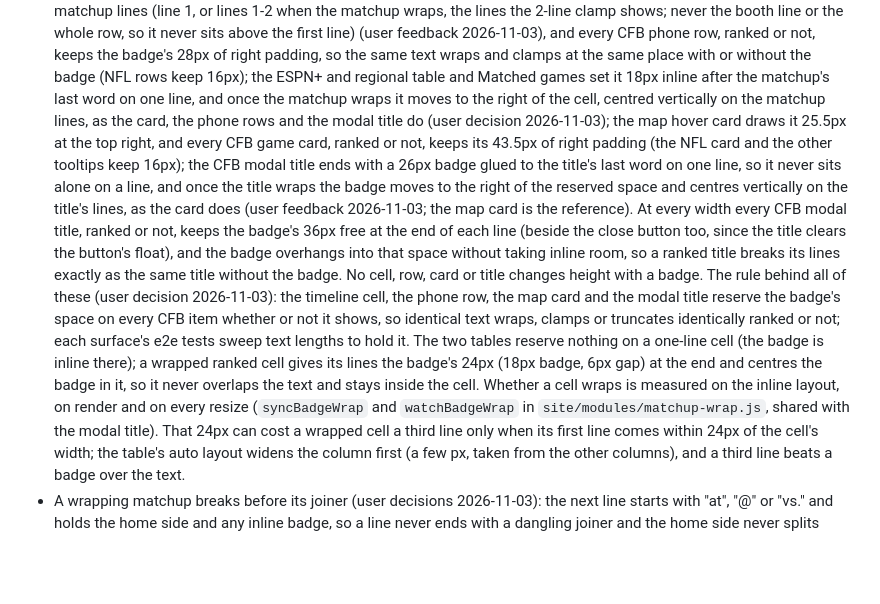
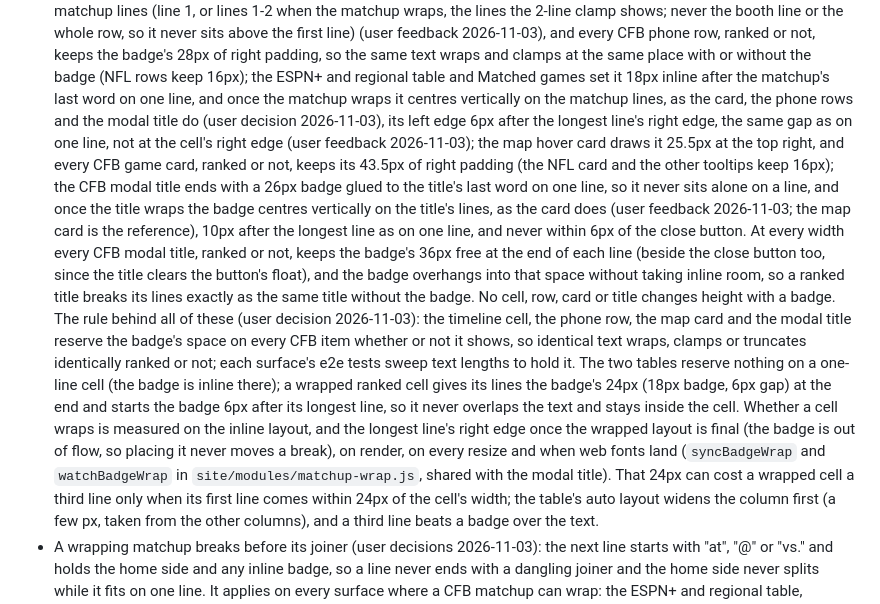
Before and after one commit to benboro/booth-review, a Markdown page: docs/design.md, the part around the change. Drawn GitHub-style; blank space fills up the shorter version.

Commit message:
Record that a wrapped badge keeps its one-line gap after the longest line in the design doc

```diff
--- a/docs/design.md
+++ b/docs/design.md
@@ -307,13 +307,16 @@ records only where the site settles or applies them.
   or not, keeps the badge's 28px of right padding, so the same text wraps and clamps at the
   same place with or without the badge (NFL rows keep 16px); the ESPN+ and regional table and
   Matched games set it 18px inline after the matchup's last word on one line, and once the
-  matchup wraps it moves to the right of the cell, centred vertically on the matchup lines, as
-  the card, the phone rows and the modal title do (user decision 2026-11-03); the map hover card draws it 25.5px at
+  matchup wraps it centres vertically on the matchup lines, as the card, the phone rows and
+  the modal title do (user decision 2026-11-03), its left edge 6px after the longest line's
+  right edge, the same gap as on one line, not at the cell's right edge (user feedback
+  2026-11-03); the map hover card draws it 25.5px at
   the top right, and every CFB game card, ranked or not, keeps its 43.5px of right padding (the
   NFL card and the other tooltips keep 16px); the CFB modal title ends with a 26px badge glued
   to the title's last word on one line, so it never sits alone on a line, and once the title
-  wraps the badge moves to the right of the reserved space and centres vertically on the
-  title's lines, as the card does (user feedback 2026-11-03; the map card is the reference). At
+  wraps the badge centres vertically on the title's lines, as the card does (user feedback
+  2026-11-03; the map card is the reference), 10px after the longest line as on one line, and
+  never within 6px of the close button. At
   every width every CFB modal title, ranked or not, keeps
   the badge's 36px free at the end of each line (beside the close button too, since the title
   clears the button's float), and the badge overhangs into that space without taking inline
@@ -324,10 +327,11 @@ records only where the site settles or applies them.
   wraps, clamps or truncates identically ranked or not; each surface's e2e tests sweep text
   lengths to hold it. The two tables reserve nothing on a one-line cell (the badge is inline
   there); a wrapped ranked cell gives its lines the badge's 24px (18px badge, 6px gap) at the end
-  and centres the badge in it, so it never overlaps the text and stays inside the cell. Whether
-  a cell wraps is measured on the inline layout, on render and on every resize
-  (`syncBadgeWrap` and `watchBadgeWrap` in `site/modules/matchup-wrap.js`, shared with the modal
-  title). That 24px can cost a wrapped cell a third line only when its first line comes within
+  and starts the badge 6px after its longest line, so it never overlaps the text and stays
+  inside the cell. Whether a cell wraps is measured on the inline layout, and the longest
+  line's right edge once the wrapped layout is final (the badge is out of flow, so placing it
+  never moves a break), on render, on every resize and when web fonts land (`syncBadgeWrap`
+  and `watchBadgeWrap` in `site/modules/matchup-wrap.js`, shared with the modal title). That 24px can cost a wrapped cell a third line only when its first line comes within
   24px of the cell's width; the table's auto layout widens the column first (a few px, taken
   from the other columns), and a third line beats a badge over the text.
 - A wrapping matchup breaks before its joiner (user decisions 2026-11-03): the next line starts
```
